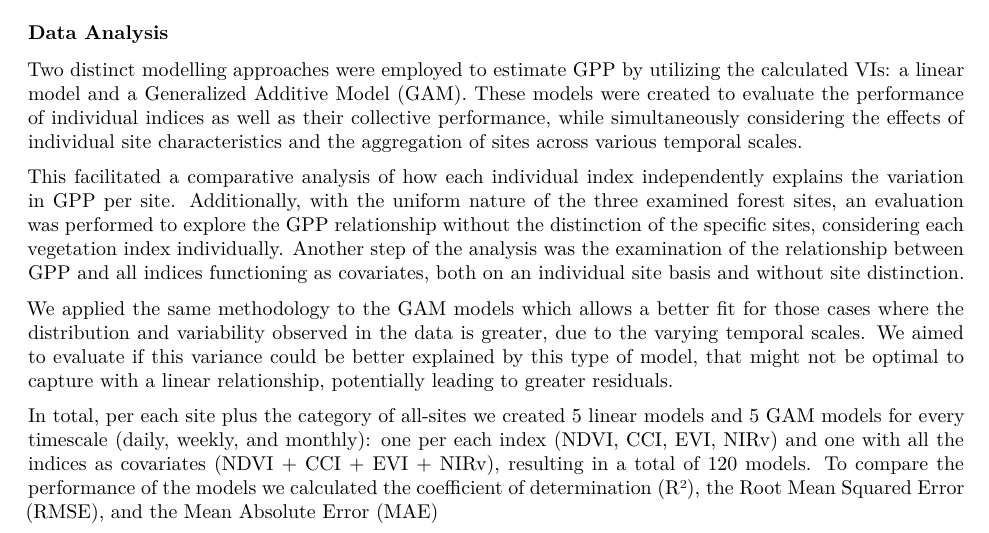
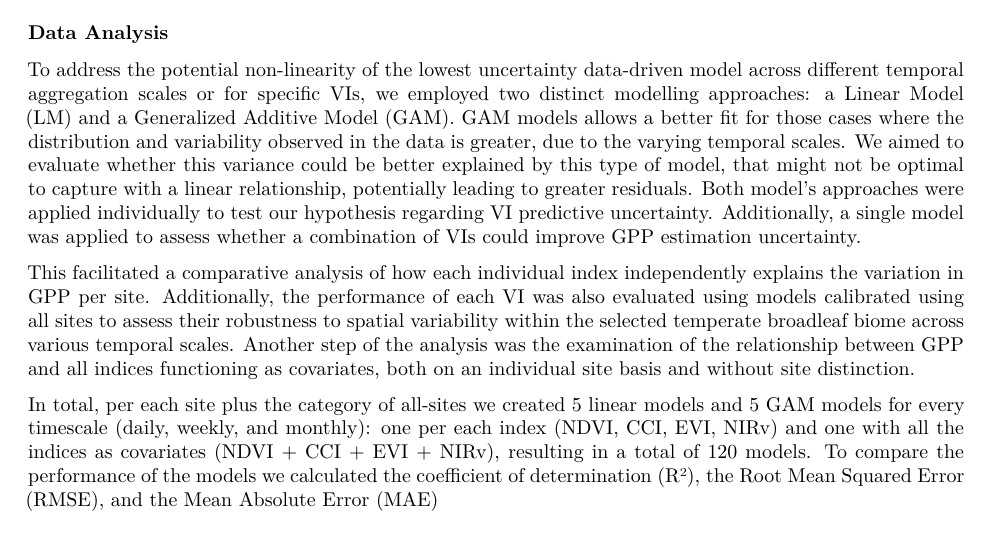
Before and after one commit to ronnyhdez/thesis_msc, a Quarto document (chapter_2_lm.qmd): part of page 7 of 16, cut so that both start at the same text. Rendered offline with R 4.5, knitr and Pandoc in place of Quarto, then LaTeX, with nearby package versions; some code elsewhere in the file could not run offline; column names are cleaned by a stand-in for the janitor package.

Commit message:
Ref #192 data analysis suggestions included

```diff
--- a/chapter_2_lm.qmd
+++ b/chapter_2_lm.qmd
@@ -643,27 +643,26 @@ daily_plot_500 %>%
 
 ### Data Analysis
 
-Two distinct modelling approaches were employed to estimate GPP by utilizing the
-calculated VIs: a linear model and a Generalized Additive Model (GAM). These
-models were created to evaluate the performance of individual indices as well as
-their collective performance, while simultaneously considering the effects of
-individual site characteristics and the aggregation of sites across various
-temporal scales.
+To address the potential non-linearity of the lowest uncertainty data-driven
+model across different temporal aggregation scales or for specific VIs, we
+employed two distinct modelling approaches: a Linear Model (LM) and a
+Generalized Additive Model (GAM). GAM models allows a better fit for those cases
+where the distribution and variability observed in the data is greater, due to
+the varying temporal scales. We aimed to evaluate whether this variance could be
+better explained by this type of model, that might not be optimal to capture
+with a linear relationship, potentially leading to greater residuals. Both
+model's approaches were applied individually to test our hypothesis regarding VI
+predictive uncertainty. Additionally, a single model was applied to assess
+whether a combination of VIs could improve GPP estimation uncertainty.
 
 This facilitated a comparative analysis of how each individual index
-independently explains the variation in GPP per site. Additionally, with the
-uniform nature of the three examined forest sites, an evaluation was performed
-to explore the GPP relationship without the distinction of the specific sites,
-considering each vegetation index individually. Another step of the analysis was
-the examination of the relationship between GPP and all indices functioning as
-covariates, both on an individual site basis and without site distinction.
-
-We applied the same methodology to the GAM models which allows a better fit for
-those cases where the distribution and variability observed in the data is
-greater, due to the varying temporal scales. We aimed to evaluate if this
-variance could be better explained by this type of model, that might not be
-optimal to capture with a linear relationship, potentially leading to greater
-residuals.
+independently explains the variation in GPP per site. Additionally, the
+performance of each VI was also evaluated using models calibrated using all
+sites to assess their robustness to spatial variability within the selected
+temperate broadleaf biome across various temporal scales. Another step of the
+analysis was the examination of the relationship between GPP and all indices
+functioning as covariates, both on an individual site basis and without site
+distinction.
 
 In total, per each site plus the category of all-sites we created 5 linear
 models and 5 GAM models for every timescale (daily, weekly, and monthly): one
```
